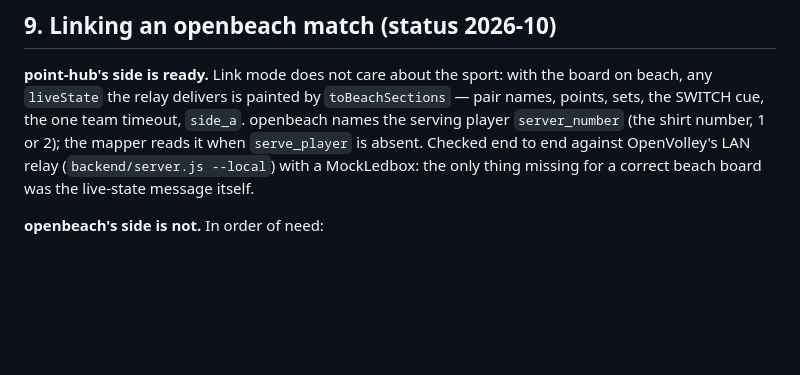
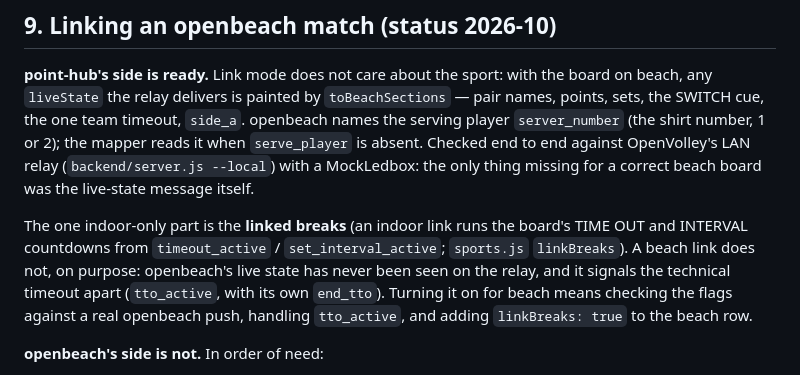
Before and after one commit to Lucanepa/point-hub, a Markdown page: docs/beach-volley-DESIGN.md, the part around the change. GitHub-like rendering; blank space fills up the shorter version.

```diff
--- a/docs/beach-volley-DESIGN.md
+++ b/docs/beach-volley-DESIGN.md
@@ -286,6 +286,13 @@ SWITCH cue, the one team timeout, `side_a`. openbeach names the serving player `
 against OpenVolley's LAN relay (`backend/server.js --local`) with a MockLedbox: the only thing
 missing for a correct beach board was the live-state message itself.
 
+The one indoor-only part is the **linked breaks** (an indoor link runs the board's TIME OUT and
+INTERVAL countdowns from `timeout_active` / `set_interval_active`; `sports.js` `linkBreaks`). A
+beach link does not, on purpose: openbeach's live state has never been seen on the relay, and it
+signals the technical timeout apart (`tto_active`, with its own `end_tto`). Turning it on for
+beach means checking the flags against a real openbeach push, handling `tto_active`, and adding
+`linkBreaks: true` to the beach row.
+
 **openbeach's side is not.** In order of need:
 1. **It never sends `live-state-update` on the relay socket.** Its computed live state goes only to
    a same-browser `BroadcastChannel` and to the cloud database. One extra message where it already
```
Also changed, not shown: README.md (+18 -0 lines), STATUS.md (+4 -0 lines).
